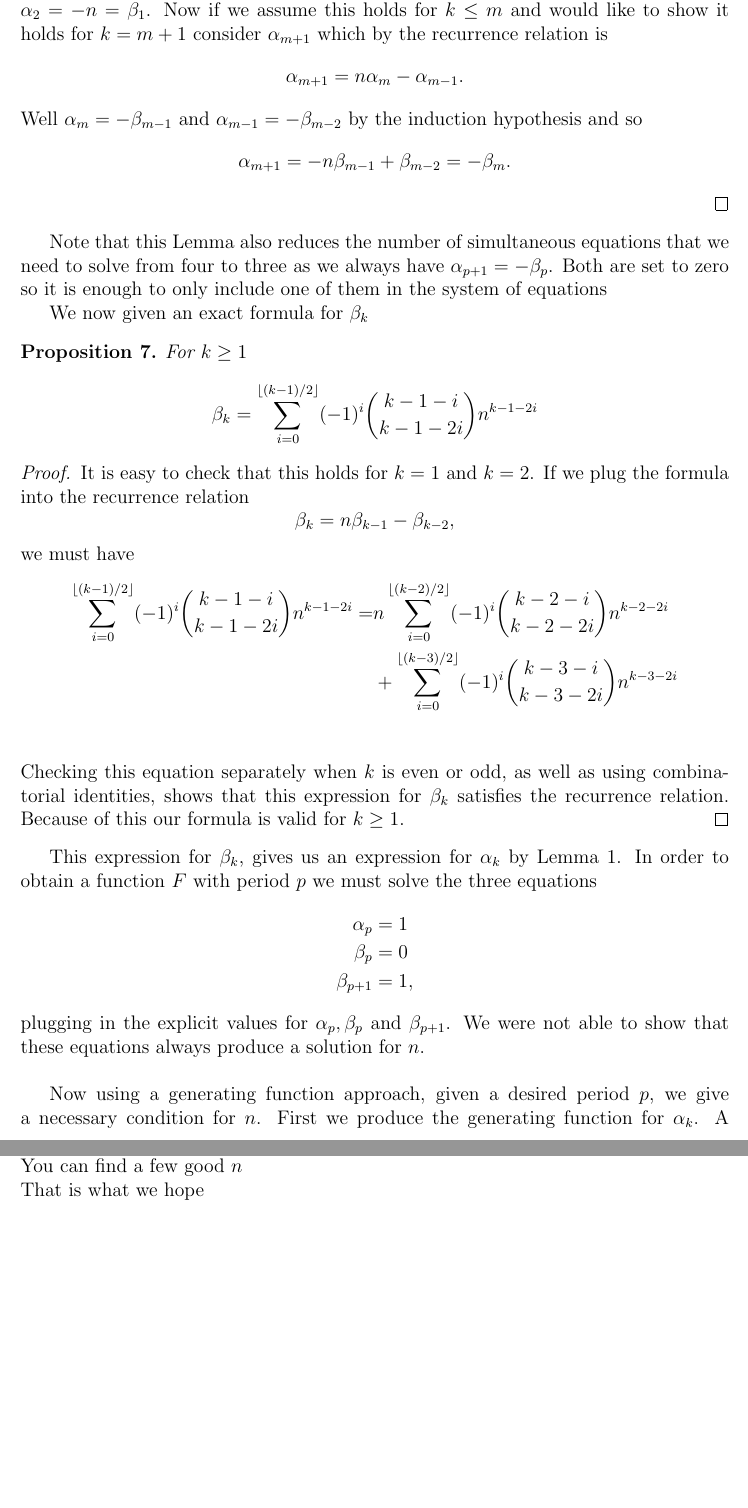
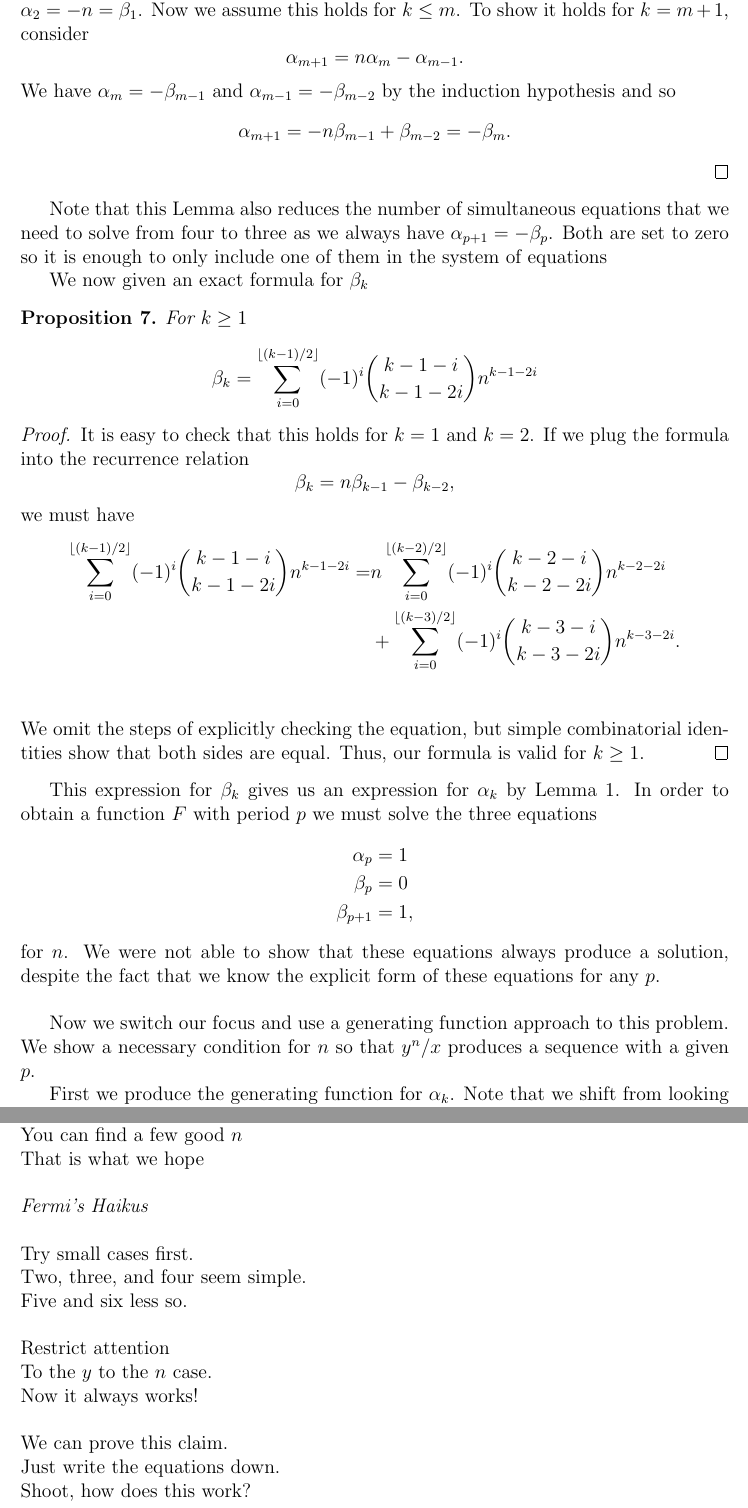
Before and after one commit to erikwaing/18.821-Recurrence, a LaTeX document (draft.tex): two parts of pages 10 and 13 of 13, joined at a grey line, cut so that both start at the same text, the shorter picture padded with empty space. Compiled offline with pdfLaTeX.

Commit message:
project done

```diff
--- a/draft.tex
+++ b/draft.tex
@@ -20,6 +20,7 @@
 \newtheorem{proposition}{Proposition}
 \newtheorem{definition}{Definition}
 \newtheorem{lemma}{Lemma}
+\newtheorem{conjecture}{Conjecture}
 
 \begin{document}
 \maketitle
@@ -365,11 +367,11 @@ We note further that there is a relation between different terms of the two sequ
 \end{equation*}
 \end{lemma}
 \begin{proof}
-We will show this using induction. As a base case note that $\alpha_1 = 0 = \beta_0$, and $\alpha_2 = -n = \beta_1$. Now if we assume this holds for $k \leq m$ and would like to show it holds for $k = m+1$ consider $\alpha_{m+1}$ which by the recurrence relation is
+We will show this using induction. As a base case note that $\alpha_1 = 0 = \beta_0$, and $\alpha_2 = -n = \beta_1$. Now we assume this holds for $k \leq m$. To show it holds for $k = m+1$, consider
 \begin{equation*}
 \alpha_{m+1} = n \alpha_{m} - \alpha_{m-1}.
 \end{equation*}
-Well $\alpha_m = -\beta_{m-1}$ and $\alpha_{m-1} = - \beta_{m-2}$ by the induction hypothesis and so
+We have $\alpha_m = -\beta_{m-1}$ and $\alpha_{m-1} = - \beta_{m-2}$ by the induction hypothesis and so
 \begin{equation*}
 \alpha_{m+1} = - n \beta_{m-1} + \beta_{m-2} = -\beta_{m}.
 \end{equation*}
@@ -392,23 +394,26 @@ It is easy to check that this holds for $k = 1$ and $k = 2$.  If we plug the for
 we must have
 \begin{align*}
 \sum_{i = 0}^{\lfloor (k-1)/2 \rfloor} (-1)^i\binom{k-1-i}{k-1-2i}n^{k-1-2i} = & n \sum_{i = 0}^{\lfloor (k-2)/2 \rfloor} (-1)^i\binom{k-2-i}{k-2-2i}n^{k-2-2i} \\
-& +\sum_{i = 0}^{\lfloor (k-3)/2 \rfloor} (-1)^i\binom{k-3-i}{k-3-2i}n^{k-3-2i}\\
+& +\sum_{i = 0}^{\lfloor (k-3)/2 \rfloor} (-1)^i\binom{k-3-i}{k-3-2i}n^{k-3-2i}.\\
 \end{align*}
-Checking this equation separately when $k$ is even or odd, as well as using combinatorial identities, shows that this expression for $\beta_k$ satisfies the recurrence relation. Because of this our formula is valid for $k \geq 1$.
+We omit the steps of explicitly checking the equation, but simple combinatorial identities show that both sides are equal. Thus, our formula is valid for $k \geq 1$.
 \end{proof}
 
-This expression for $\beta_k$, gives us an expression for $\alpha_k$ by Lemma \ref{ab}. In order to obtain a function $F$ with period $p$ we must solve the three equations
+This expression for $\beta_k$ gives us an expression for $\alpha_k$ by Lemma \ref{ab}. In order to obtain a function $F$ with period $p$ we must solve the three equations
 \begin{align*}
 \alpha_p &=1 \\
 \beta_p &=0\\
 \beta_{p+1} &= 1,
 \end{align*}
-plugging in the explicit values for $\alpha_p, \beta_p$ and $\beta_{p+1}$. We were not able to show that these equations always produce a solution for $n$.
+for $n$. We were not able to show that these equations always produce a solution, despite the fact that we know the explicit form of these equations for any $p$.
 \\
 
 
-Now using a generating function approach, given a desired period $p$, we give a necessary condition for $n$.
-First we produce the generating function for $\alpha_k$. A generating function of an infinite sequence is a formal power series with coefficients equal to the terms of the sequence.  So if $G(\xi)$ is the generating function of $\alpha_k$, then
+Now we switch our focus and use a generating function approach to this problem. We show a necessary condition for $n$ so that $y^n/x$ produces a sequence with a given $p$.
+
+First we produce the generating function for $\alpha_k$. Note that we shift from looking at $\beta_k$ to looking at $\alpha_k$ simply to make the generating function formulation simpler. However, we know from Lemma~\ref{ab} that these two sequences are almost interchangeable.
+
+A generating function of an infinite sequence is a formal power series with coefficients equal to the terms of the sequence.  So if $G(\xi)$ is the generating function of $\alpha_k$, then
 \begin{equation*}
 G(\xi) = \sum_{k=0}^{\infty} \alpha_k \xi^k,
 \end{equation*}
@@ -518,5 +525,25 @@ No matter the $p$ \\
+\noindent No matter the $p$ \\
 You can find a few good $n$\\
 That is what we hope \\
 
+\noindent\emph{Fermi's Haikus}\\
+
+\noindent Try small cases first.\\
+Two, three, and four seem simple.\\
+Five and six less so.\\
+
+\noindent Restrict attention\\
+To the $y$ to the $n$ case.\\
+Now it always works!\\
+
+\noindent We can prove this claim.\\
+Just write the equations down.\\
+Shoot, how does this work?\\
+
+
+
+
+
+
 
 \end{document}
```
Also changed, not shown: draft.tex (9 more changed lines).
